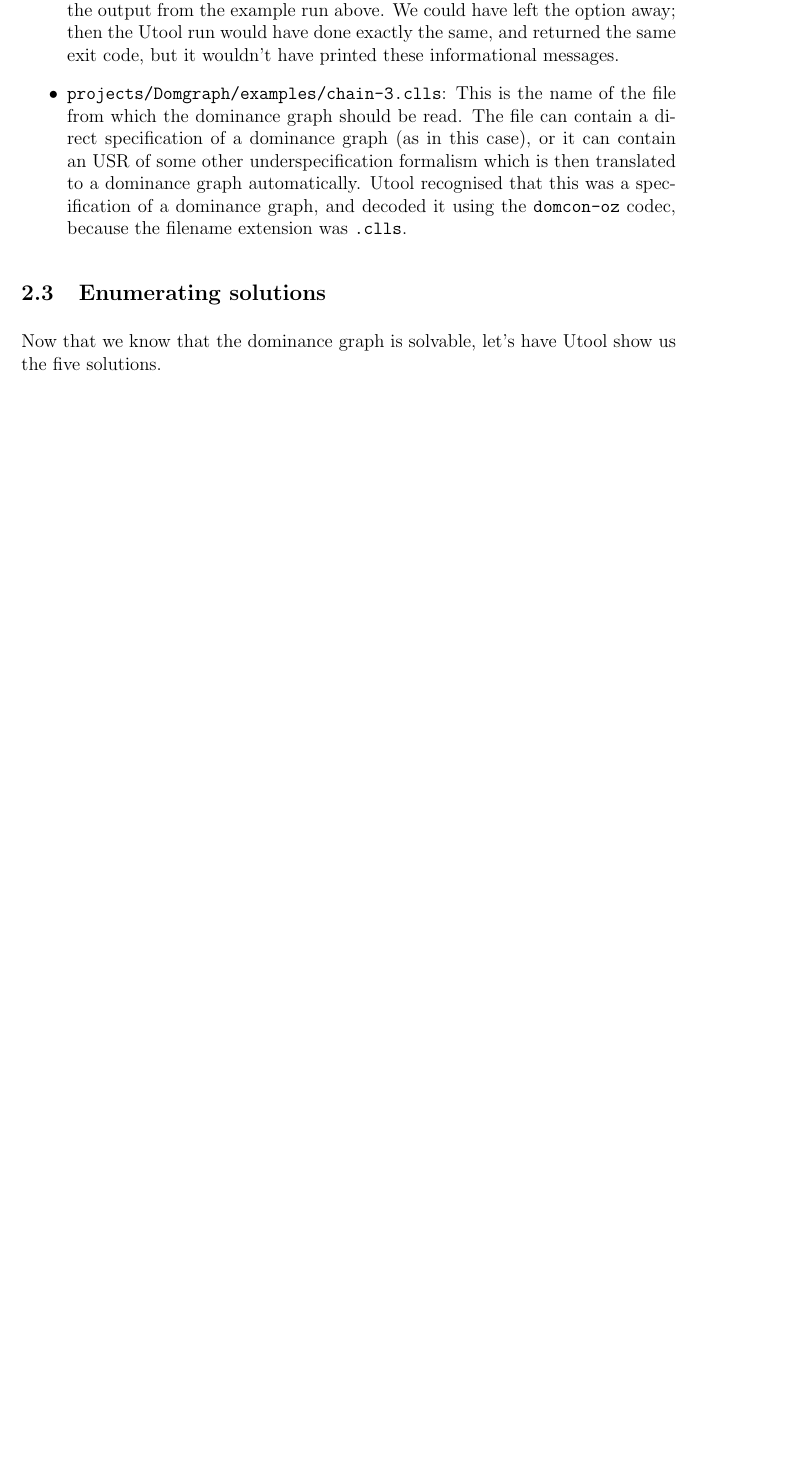
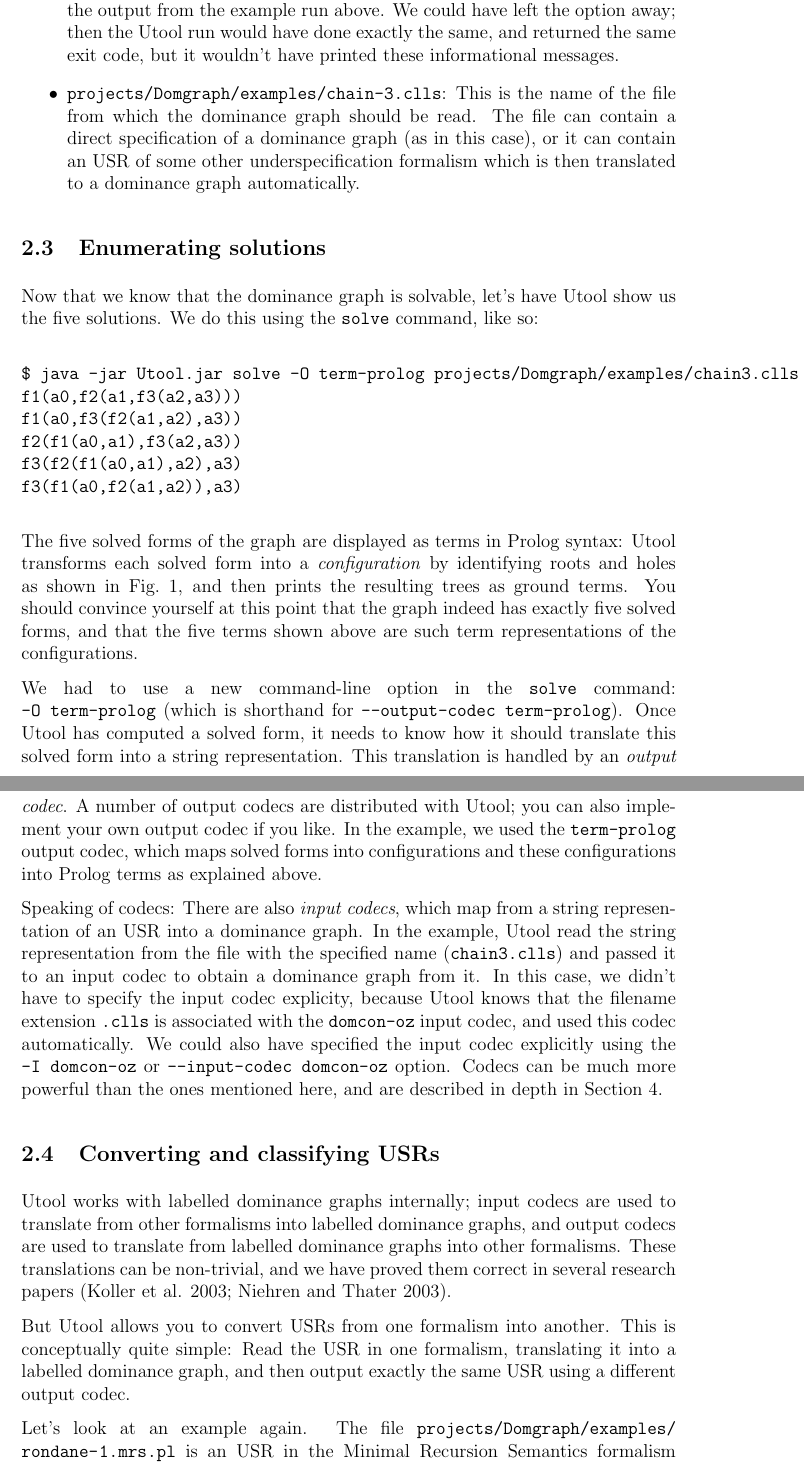
Before and after one commit to coli-saar/utool, a LaTeX document (projects/Domgraph/doc/0.tex, which reads projects/Domgraph/doc/tutorial.tex): part of page 5 of 15 before the commit and two parts of pages 5 and 6 of 17 after it, the two joined at a grey line, cut so that both start at the same text, the shorter picture padded with empty space. Compiled offline with LaTeX, dvips and Ghostscript; a LaTeX package or settings file that is missing is left out.

Commit message:
wrote some more tutorial

```diff
--- a/projects/Domgraph/doc/tutorial.tex
+++ b/projects/Domgraph/doc/tutorial.tex
@@ -120,9 +121,7 @@ of the file from which the dominance graph should be read. The file
 can contain a direct specification of a dominance graph (as in this
 case), or it can contain an USR of some other underspecification
 formalism which is then translated to a dominance graph
-automatically. Utool recognised that this was a specification of a
-dominance graph, and decoded it using the \verb?domcon-oz? codec,
-because the filename extension was \verb?.clls?.
+automatically.
 \end{itemize}
 
 
@@ -130,5 +129,66 @@ because the filename extension was \verb?.clls?.
 \subsection{Enumerating solutions}
 
 Now that we know that the dominance graph is solvable, let's have
-Utool show us the five solutions.
+Utool show us the five solutions. We do this using the \verb?solve?
+command, like so:
 
+\begin{verbatim}
+$ java -jar Utool.jar solve -O term-prolog projects/Domgraph/examples/chain3.clls
+f1(a0,f2(a1,f3(a2,a3)))
+f1(a0,f3(f2(a1,a2),a3))
+f2(f1(a0,a1),f3(a2,a3))
+f3(f2(f1(a0,a1),a2),a3)
+f3(f1(a0,f2(a1,a2)),a3)
+\end{verbatim}
+%$
+
+The five solved forms of the graph are displayed as terms in Prolog
+syntax: Utool transforms each solved form into a \emph{configuration}
+by identifying roots and holes as shown in Fig.~\ref{fig:chain3}, and
+then prints the resulting trees as ground terms. You should convince
+yourself at this point that the graph indeed has exactly five solved
+forms, and that the five terms shown above are such term
+representations of the configurations.
+
+We had to use a new command-line option in the \verb?solve? command:
+\verb?-O term-prolog? (which is shorthand for
+\verb?--output-codec term-prolog?). Once Utool has computed a solved
+form, it needs to know how it should translate this solved form into a
+string representation. This translation is handled by an \emph{output
+codec}. A number of output codecs are distributed with Utool; you can
+also implement your own output codec if you like. In the example, we
+used the \verb?term-prolog? output codec, which maps solved forms into
+configurations and these configurations into Prolog terms as explained
+above.
+
+Speaking of codecs: There are also \emph{input codecs}, which map from
+a string representation of an USR into a dominance graph. In the
+example, Utool read the string representation from the file with the
+specified name (\url{chain3.clls}) and passed it to an input codec to
+obtain a dominance graph from it. In this case, we didn't have to
+specify the input codec explicity, because Utool knows that the
+filename extension \verb?.clls? is associated with the
+\verb?domcon-oz? input codec, and used this codec automatically. We
+could also have specified the input codec explicitly using the
+\verb?-I domcon-oz? or \verb?--input-codec domcon-oz? option. Codecs
+can be much more powerful than the ones mentioned here, and are
+described in depth in Section~\ref{sec:codecs}.
+
+
+\subsection{Converting and classifying USRs}
+
+Utool works with labelled dominance graphs internally; input codecs
+are used to translate from other formalisms into labelled dominance
+graphs, and output codecs are used to translate from labelled
+dominance graphs into other formalisms. These translations can be
+non-trivial, and we have proved them correct in several research
+papers \cite{KolNieTha03,mrs-dom}.
+
+But Utool allows you to convert USRs from one formalism into
+another. This is conceptually quite simple: Read the USR in one
+formalism, translating it into a labelled dominance graph, and then
+output exactly the same USR using a different output codec.
+
+Let's look at an example again. The file
+\url{projects/Domgraph/examples/rondane-1.mrs.pl} is an USR in the
+Minimal Recursion Semantics formalism \cite{CopFliSag97}. This MRS is
```
Also changed, not shown: projects/Domgraph/doc/Makefile, projects/Domgraph/doc/tutorial.tex (7 more changed lines).
